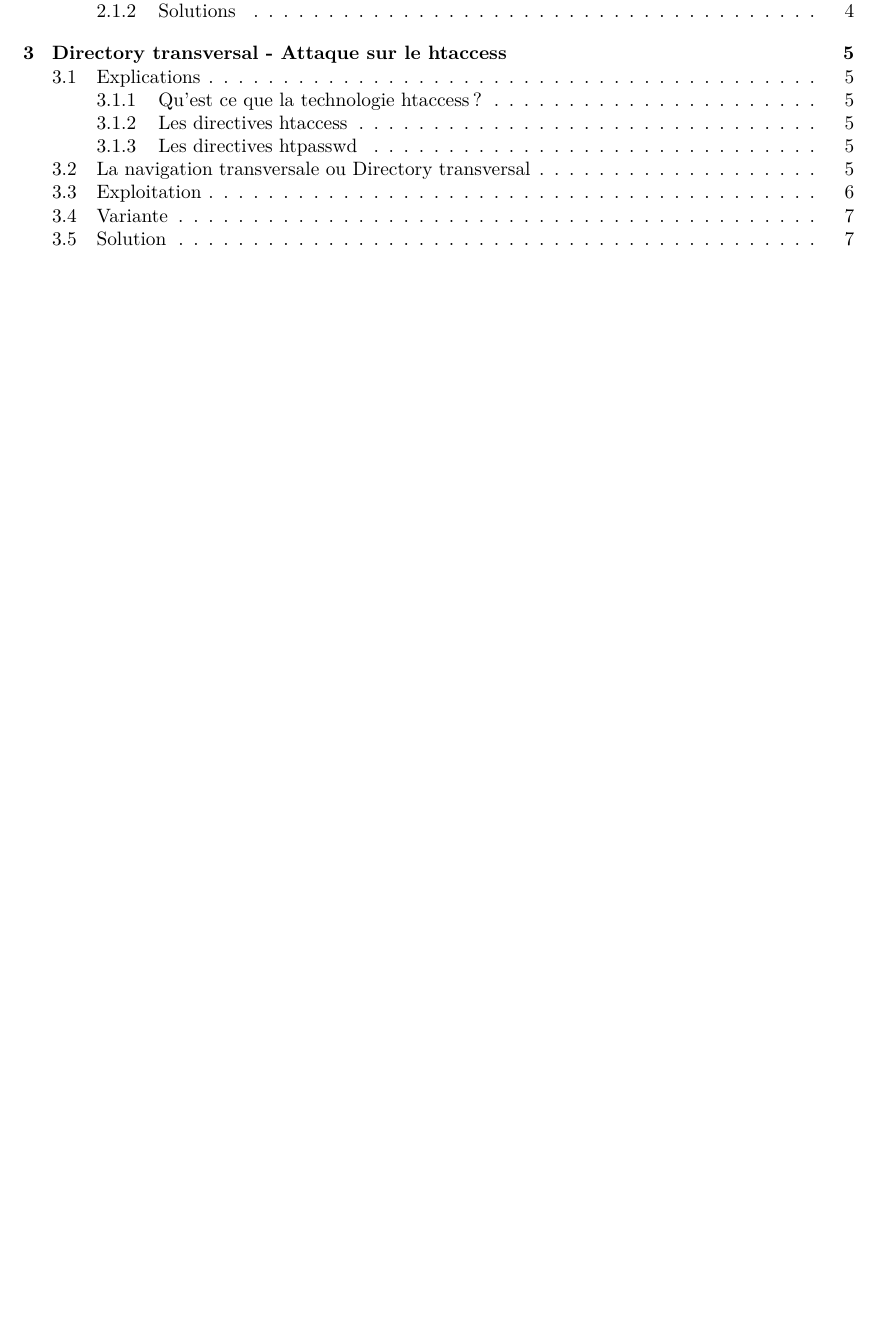
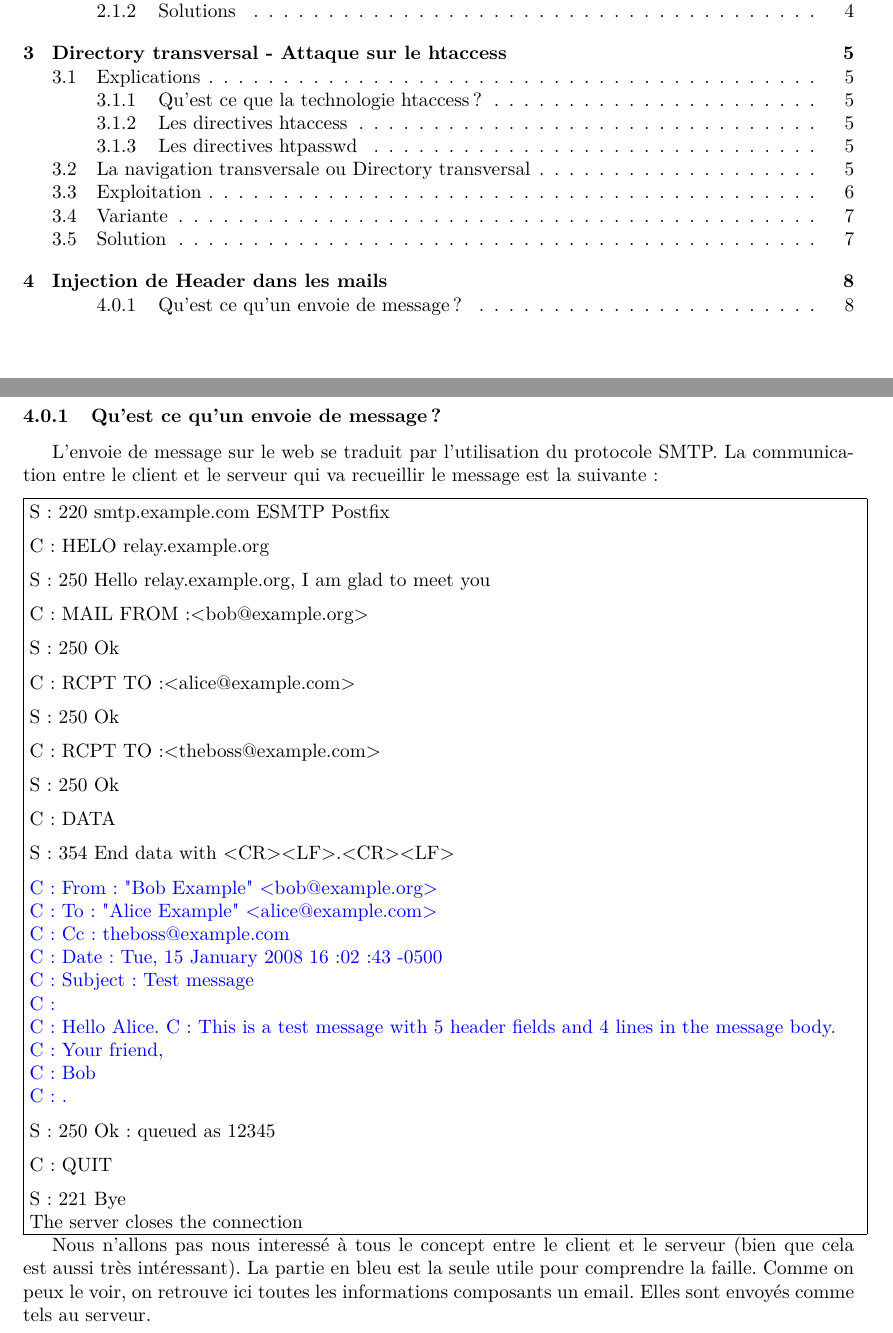
Before and after one commit to JustalK/Hacking, a LaTeX document (presentation.tex): part of page 2 of 7 before the commit and two parts of pages 2 and 8 of 8 after it, the two joined at a grey line, cut so that both start at the same text, the shorter picture padded with empty space. Compiled offline with pdfLaTeX.

Commit message:
[2] Starting the "Injection by header SMTP"

```diff
--- a/presentation.tex
+++ b/presentation.tex
@@ -164,4 +164,54 @@ Bien entendu, avant d'arriver \`a cela, j'ai tap\'e plusieurs autres chemins com
 Cependant le serveur ne lira cette chaine que jusqu'au charatere null, le reste sera ignor\'e.
 \subsection{Solution}
 Pour se pr\'emunir d'une telle attaque, pourquoi ne pas simplement escape tout les ../ ou \%2e\%2e/ (si encod\'e) lors des navigations.
+
+\newpage
+\section{Injection de Header dans les mails}
+\subsubsection{Qu'est ce qu'un envoie de message ?}
+L'envoie de message sur le web se traduit par l'utilisation du protocole SMTP. La communication entre le client et le serveur qui va recueillir le message est la suivante :
+\vspace{0.2cm}\\
+\fbox{\parbox{\textwidth}{
+S: 220 smtp.example.com ESMTP Postfix
+\vspace{0.2cm}\\
+C: HELO relay.example.org
+\vspace{0.2cm}\\
+S: 250 Hello relay.example.org, I am glad to meet you
+\vspace{0.2cm}\\
+C: MAIL FROM:<bob@example.org>
+\vspace{0.2cm}\\
+S: 250 Ok
+\vspace{0.2cm}\\
+C: RCPT TO:<alice@example.com>
+\vspace{0.2cm}\\
+S: 250 Ok
+\vspace{0.2cm}\\
+C: RCPT TO:<theboss@example.com>
+\vspace{0.2cm}\\
+S: 250 Ok
+\vspace{0.2cm}\\
+C: DATA
+\vspace{0.2cm}\\
+S: 354 End data with <CR><LF>.<CR><LF>
+\vspace{0.2cm}\\
+\color{blue}{C: From: "Bob Example" <bob@example.org>\\
+C: To: "Alice Example" <alice@example.com>\\
+C: Cc: theboss@example.com\\
+C: Date: Tue, 15 January 2008 16:02:43 -0500\\
+C: Subject: Test message\\
+C: \vspace{0.0cm}\\
+C: Hello Alice.
+C: This is a test message with 5 header fields and 4 lines in the message body.\\
+C: Your friend,\\
+C: Bob\\
+C: .}
+\vspace{0.2cm}\\
+\color{black}{S: 250 Ok: queued as 12345
+\vspace{0.2cm}\\
+C: QUIT
+\vspace{0.2cm}\\
+S: 221 Bye\\
+{The server closes the connection}}
+}}
+
+Nous n'allons pas nous interessé à tous le concept entre le client et le serveur (bien que cela est aussi très intéressant). La partie en bleu est la seule utile pour comprendre la faille. Comme on peux le voir, on retrouve ici toutes les informations composants un email. Elles sont envoyés comme tels au serveur.
 \end{document}
```
Also changed, not shown: presentation.pdf, 4 other files.
